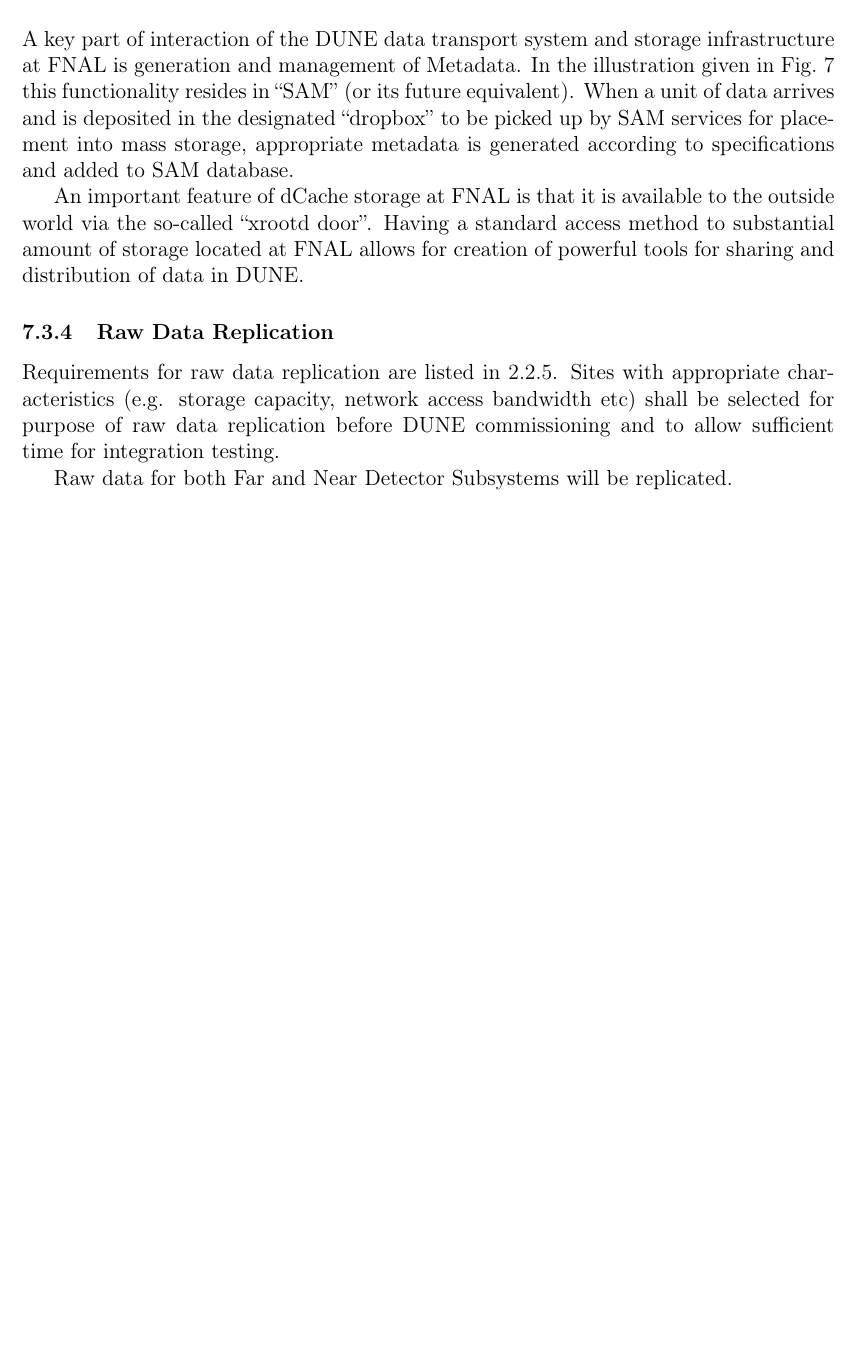
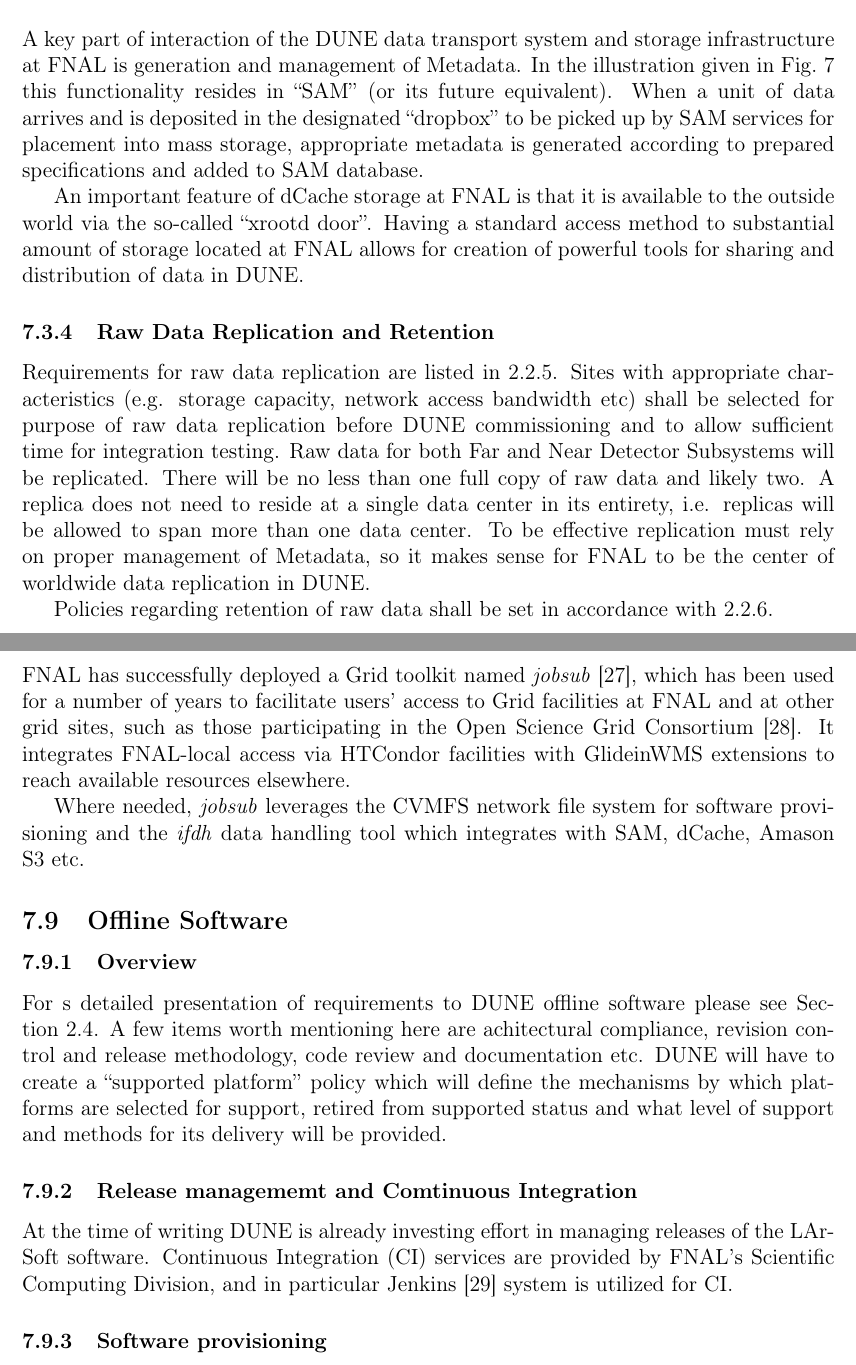
Before and after one commit to DUNE/dune-computing-model, a LaTeX document (dune-cm.tex, which reads dune.tex): part of page 83 of 98 before the commit and two parts of pages 84 and 90 of 100 after it, the two joined at a grey line, cut so that both start at the same text, the shorter picture padded with empty space. Compiled offline with pdfLaTeX.

Commit message:
Checkpoint for 12/28/2015
Added Distributed computing type of material to the last section

```diff
--- a/dune.tex
+++ b/dune.tex
@@ -307,16 +307,21 @@ and the data processing layers, developed and maintained at FNAL~\cite{sam_chep1
 A key part of interaction of the DUNE data transport system and storage infrastructure at FNAL is generation and management of
 Metadata. In the illustration given in Fig.~\ref{fig:fnal-data-infrastructure} this functionality resides in ``SAM'' (or its future equivalent).
 When a unit of data arrives and is deposited in the designated ``dropbox'' to be picked up by SAM services for placement into mass storage,
-appropriate metadata is generated according to specifications and added to SAM database.
+appropriate metadata is generated according to prepared specifications and added to SAM database.
 
 An important feature of dCache storage at FNAL is that it is available to the outside world via the so-called ``xrootd door''. Having a standard
 access method to substantial amount of storage located at FNAL allows for creation of powerful tools for sharing and distribution of data in DUNE.
 
-\subsubsection{Raw Data Replication}
-Requirements for raw data replication are listed in~\ref{sec:req-raw-data-replication}. Sites with appropriate characteristics (e.g. storage capacity, network access bandwidth etc)
-shall be selected for purpose of raw data replication before DUNE commissioning and to allow sufficient time for integration testing.
+\subsubsection{Raw Data Replication and Retention}
+Requirements for raw data replication are listed in~\ref{sec:req-raw-data-replication}. Sites with appropriate characteristics
+(e.g. storage capacity, network access bandwidth etc) shall be selected for purpose of raw data replication before DUNE
+commissioning and to allow sufficient time for integration testing.
+Raw data for both Far and Near Detector Subsystems will be replicated. There will be no less than one full copy of raw
+data and likely two. A replica does not need to reside at a single data center in its entirety, i.e. replicas will be allowed to span
+more than one data center. To be effective replication must rely on proper management of Metadata, so it makes sense
+for FNAL to be the center of worldwide data replication in DUNE.
 
-Raw data for both Far and Near Detector Subsystems will be replicated.
+Policies regarding retention of raw data shall be set in accordance with \ref{sec:req-raw-data-retention}.
 
 \subsection{Production}
 \subsubsection{Production Streams}
@@ -502,0 +518,21 @@ Examples of widely deployed WMS include:
+\noindent
+FNAL has successfully deployed a Grid toolkit named \textit{jobsub} \cite{jobsub_chep13}, which has been used for a number of years to facilitate users' access to
+Grid facilities at FNAL and at other grid sites, such as those participating in the Open Science Grid Consortium \cite{osg}. It integrates FNAL-local access via
+HTCondor facilities with GlideinWMS extensions to reach available resources elsewhere.
+
+Where needed, \textit{jobsub} leverages the CVMFS network file system for software provisioning and the \textit{ifdh} data handling tool which integrates
+with SAM, dCache, Amason S3 etc.
+
+\subsection{Offline Software}
+\subsubsection{Overview}
+
+For s detailed presentation of requirements to DUNE offline software please see Section~\ref{sec:req-software}.
+A few items worth mentioning here are achitectural compliance, revision control and release methodology, code review and documentation etc.
+DUNE will have to create a ``supported platform'' policy which will define the mechanisms by which platforms are selected for support, retired from
+supported status and what level of support and methods for its delivery will be provided.
+
+\subsubsection{Release managememt and Comtinuous Integration}
+At the time of writing DUNE is already investing effort in managing releases of the LArSoft software. Continuous Integration (CI) services are provided
+by FNAL's Scientific Computing Division, and in particular Jenkins \cite{jenkins} system is utilized for CI.
+
+\subsubsection{Software provisioning}
```
Also changed, not shown: 35t.tex (+1 -1 lines), bibliography.tex (+7 -1 lines), requirements.tex (+3 -1 lines), dune.tex (22 more changed lines).
